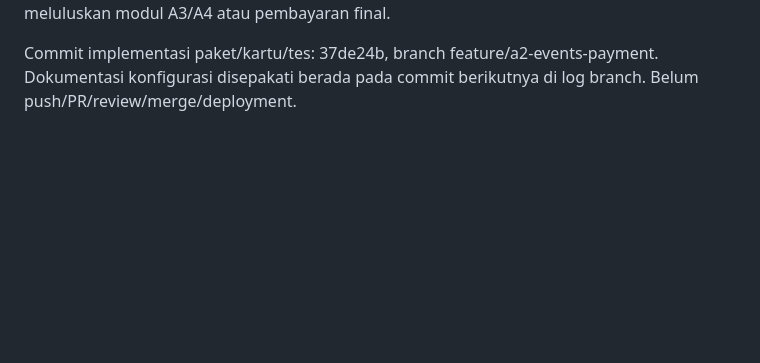
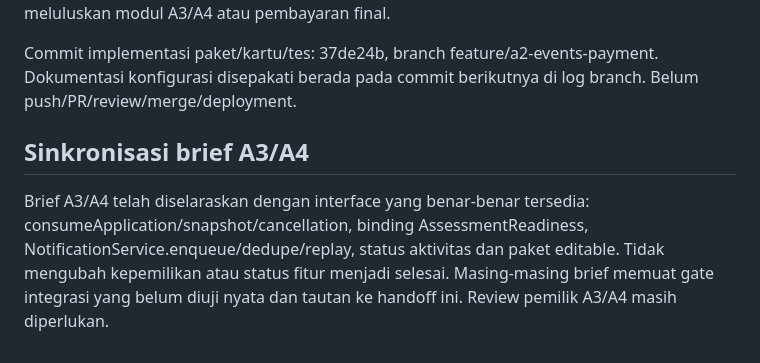
Before and after one commit to sutoko395/skillmatch, a Markdown page: docs/A2_HANDOFF.md, the part around the change. Rendered like a GitHub page; blank space fills up the shorter version.

Commit message:
docs(integration): align A3 and A4 briefs with implemented A2 interfaces

```diff
--- a/docs/A2_HANDOFF.md
+++ b/docs/A2_HANDOFF.md
@@ -150,3 +150,7 @@ Bukti: DefaultPackageTest + A2EventTest + HomeTest + RegistrationTest lulus **24
 Pemeriksaan browser kartu paket: Chrome headless viewport 360/1280 px tanpa overflow horizontal, nilai ketiga paket cocok dengan database, CTA publik mempreseleksi Organizer pada registrasi. Screenshot privat a2-packages-360.png/a2-packages-1280.png; hasil ini tidak meluluskan modul A3/A4 atau pembayaran final.
 
 Commit implementasi paket/kartu/tes: 37de24b, branch feature/a2-events-payment. Dokumentasi konfigurasi disepakati berada pada commit berikutnya di log branch. Belum push/PR/review/merge/deployment.
+
+## Sinkronisasi brief A3/A4
+
+Brief A3/A4 telah diselaraskan dengan interface yang benar-benar tersedia: consumeApplication/snapshot/cancellation, binding AssessmentReadiness, NotificationService.enqueue/dedupe/replay, status aktivitas dan paket editable. Tidak mengubah kepemilikan atau status fitur menjadi selesai. Masing-masing brief memuat gate integrasi yang belum diuji nyata dan tautan ke handoff ini. Review pemilik A3/A4 masih diperlukan.
```
Also changed, not shown: 2 other files.
